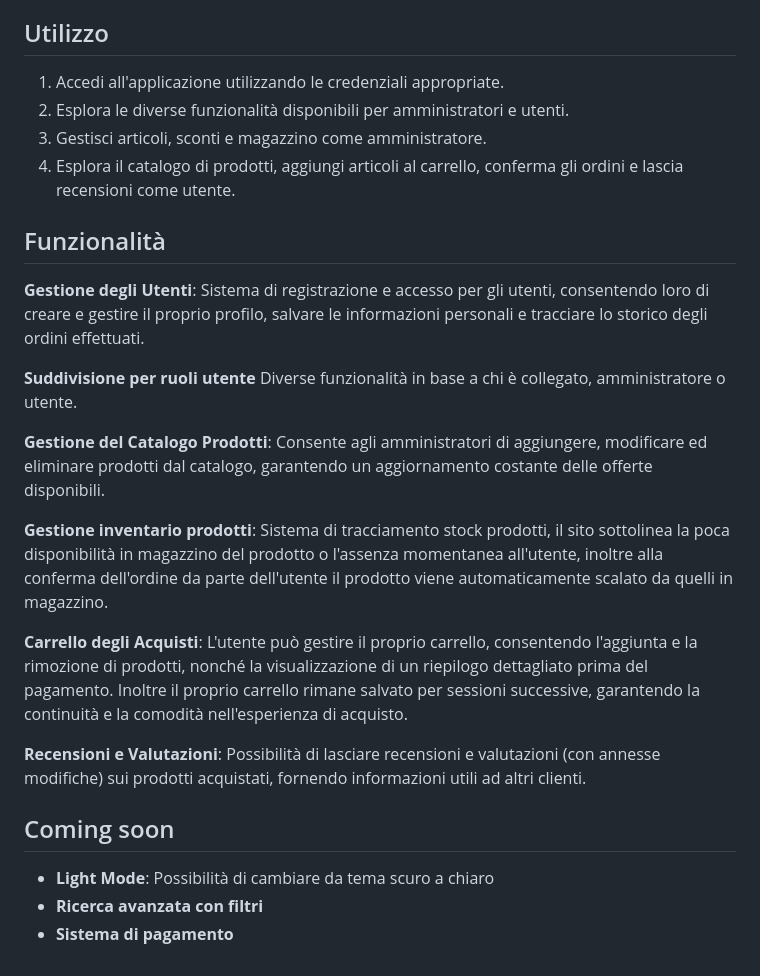
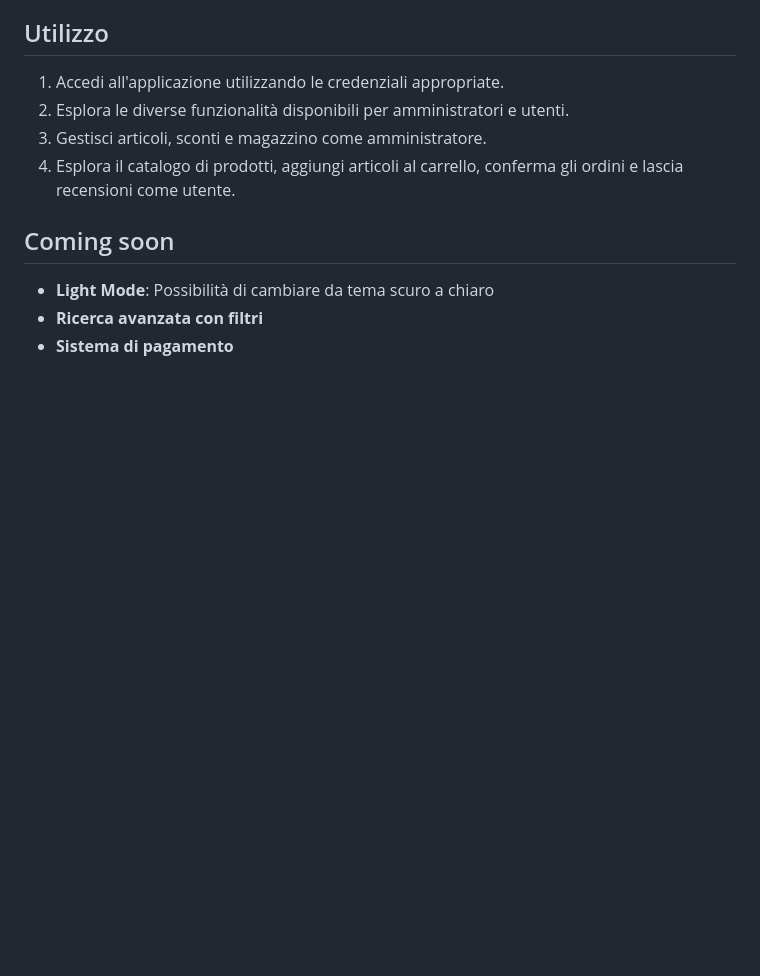
Before and after one commit to RiccardoAntonini95/PixelGemShop, a Markdown page: README.md, the part around the change printed below. Drawn GitHub-style; blank space fills up the shorter version.

```diff
--- a/README.md
+++ b/README.md
@@ -33,26 +53,6 @@ Inoltre nel database alla tabella Users è necessario creare i record per gli ad
 3. Gestisci articoli, sconti e magazzino come amministratore.
 4. Esplora il catalogo di prodotti, aggiungi articoli al carrello, conferma gli ordini e lascia recensioni come utente.
 
-## Funzionalità
-
-**Gestione degli Utenti**:
-Sistema di registrazione e accesso per gli utenti, consentendo loro di creare e gestire il proprio profilo, salvare le informazioni personali e tracciare lo storico degli ordini effettuati.
-
-**Suddivisione per ruoli utente**
-Diverse funzionalità in base a chi è collegato, amministratore o utente.
-
-**Gestione del Catalogo Prodotti**:
-Consente agli amministratori di aggiungere, modificare ed eliminare prodotti dal catalogo, garantendo un aggiornamento costante delle offerte disponibili.
-
-**Gestione inventario prodotti**:
-Sistema di tracciamento stock prodotti, il sito sottolinea la poca disponibilità in magazzino del prodotto o l'assenza momentanea all'utente, inoltre alla conferma dell'ordine da parte dell'utente il prodotto viene automaticamente scalato da quelli in magazzino.
-
-**Carrello degli Acquisti**:
-L'utente può gestire il proprio carrello, consentendo l'aggiunta e la rimozione di prodotti, nonché la visualizzazione di un riepilogo dettagliato prima del pagamento. Inoltre il proprio carrello rimane salvato per sessioni successive, garantendo la continuità e la comodità nell'esperienza di acquisto.
-
-**Recensioni e Valutazioni**:
-Possibilità di lasciare recensioni e valutazioni (con annesse modifiche) sui prodotti acquistati, fornendo informazioni utili ad altri clienti.
-
 
 ## Coming soon
 - **Light Mode**: Possibilità di cambiare da tema scuro a chiaro
```
Also changed, not shown: other parts of README.md (+20 -0 lines).
